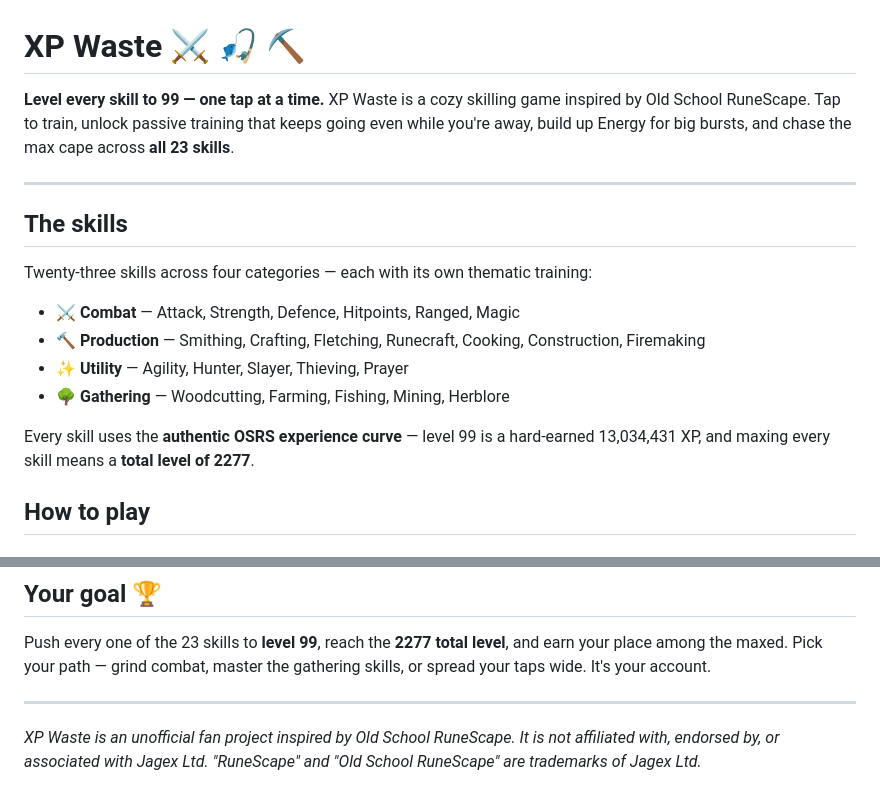
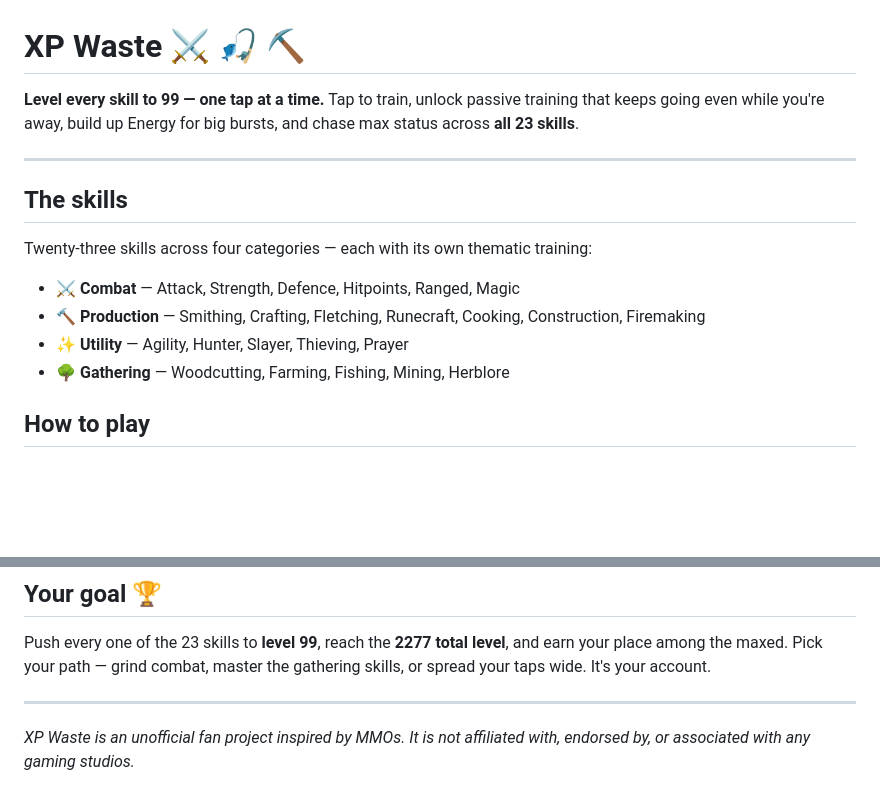
Before and after one commit to CallMeGreg/xp-waste, a Markdown page: README.md, 2 parts joined by grey strips. Drawn GitHub-style; blank space fills up the shorter version.

```diff
--- a/README.md
+++ b/README.md
@@ -1,8 +1,7 @@
 # XP Waste ⚔️ 🎣 ⛏️
 
-**Level every skill to 99 — one tap at a time.** XP Waste is a cozy skilling game inspired by
-Old School RuneScape. Tap to train, unlock passive training that keeps going even while you're
-away, build up Energy for big bursts, and chase the max cape across **all 23 skills**.
+**Level every skill to 99 — one tap at a time.** Tap to train, unlock passive training that keeps going even while you're
+away, build up Energy for big bursts, and chase max status across **all 23 skills**.
 
 ---
 
@@ -14,9 +13,6 @@ Twenty-three skills across four categories — each with its own thematic traini
 - **🔨 Production** — Smithing, Crafting, Fletching, Runecraft, Cooking, Construction, Firemaking
 - **✨ Utility** — Agility, Hunter, Slayer, Thieving, Prayer
 - **🌳 Gathering** — Woodcutting, Farming, Fishing, Mining, Herblore
-
-Every skill uses the **authentic OSRS experience curve** — level 99 is a hard-earned
-13,034,431 XP, and maxing every skill means a **total level of 2277**.
 
 ## How to play
 
@@ -76,6 +72,5 @@ taps wide. It's your account.
 
 ---
 
-*XP Waste is an unofficial fan project inspired by Old School RuneScape. It is not affiliated
-with, endorsed by, or associated with Jagex Ltd. "RuneScape" and "Old School RuneScape" are
-trademarks of Jagex Ltd.*
+*XP Waste is an unofficial fan project inspired by MMOs. It is not affiliated
+with, endorsed by, or associated with any gaming studios.*
```
